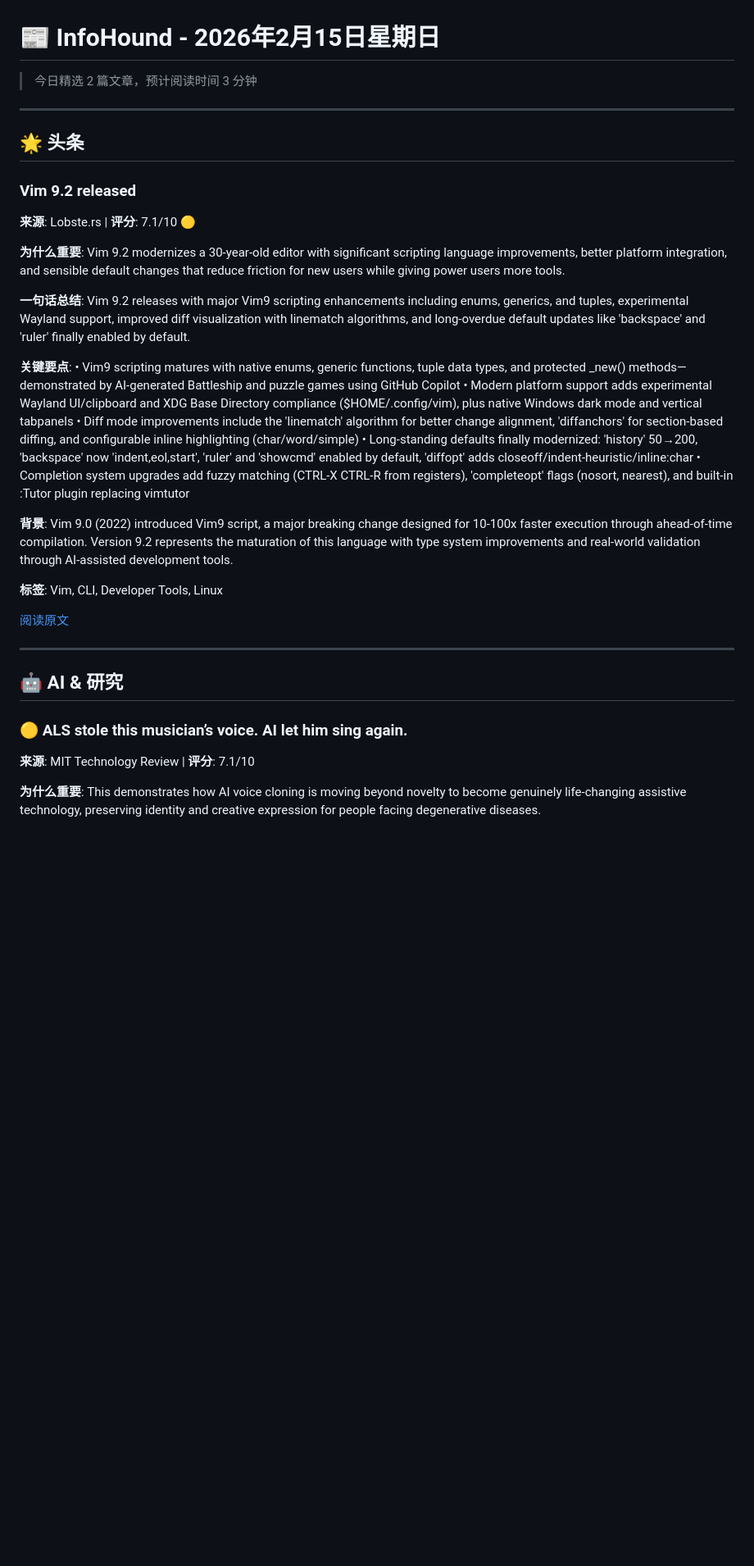
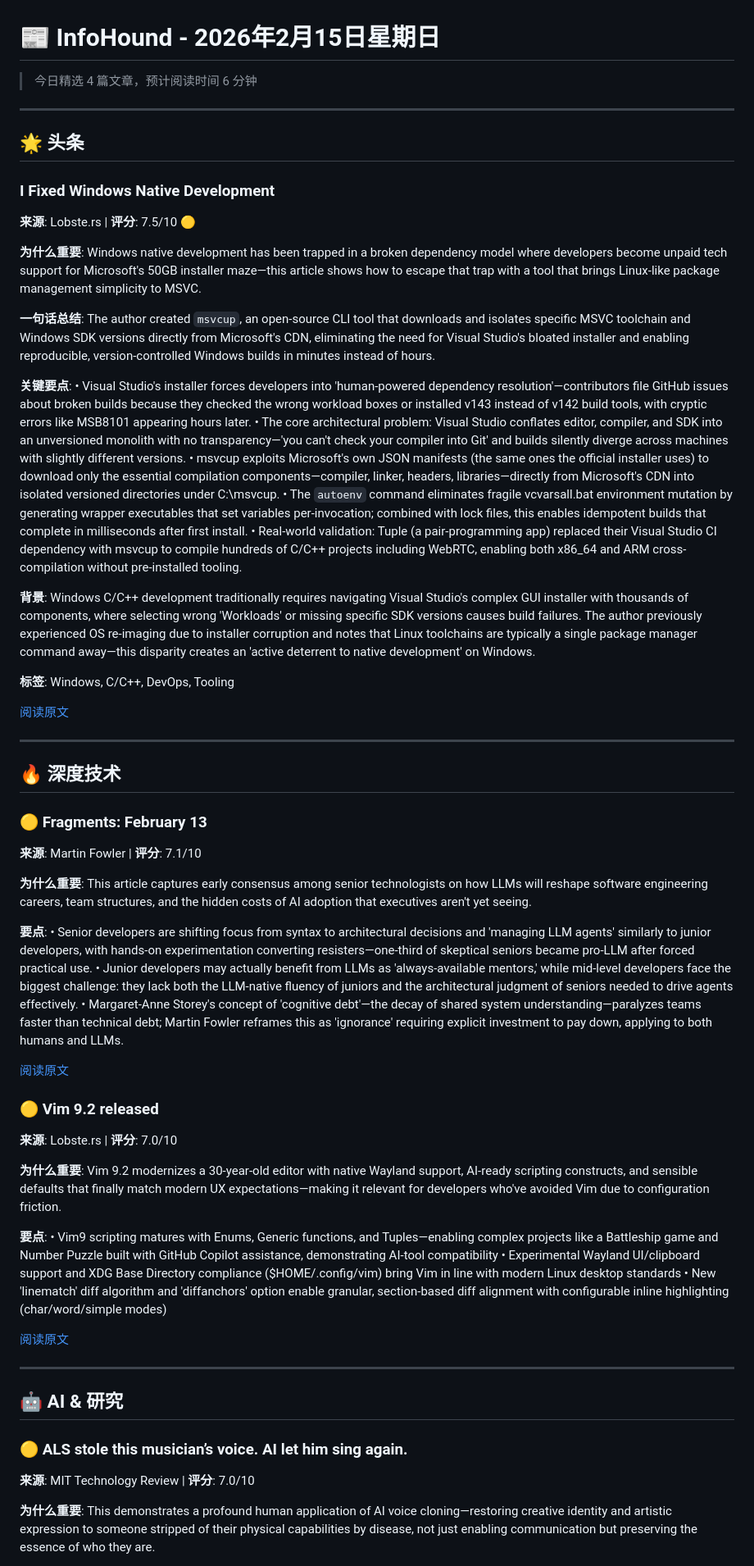
Before and after one commit to Frank-whw/InfoHound, a Markdown page: data/archive/2026-02-15.md, the part around one of its changes. Shown at 82% size. GitHub-like rendering; blank space fills up the shorter version.

Commit message:
📰 Daily digest: 2026-02-15 11:18

```diff
--- a/data/archive/2026-02-15.md
+++ b/data/archive/2026-02-15.md
@@ -1,28 +1,57 @@
 # 📰 InfoHound - 2026年2月15日星期日
 
-> 今日精选 2 篇文章，预计阅读时间 3 分钟
+> 今日精选 4 篇文章，预计阅读时间 6 分钟
 
 ---
 
 ## 🌟 头条
 
-### Vim 9.2 released
-**来源**: Lobste.rs | **评分**: 7.1/10 🟡
+### I Fixed Windows Native Development
+**来源**: Lobste.rs | **评分**: 7.5/10 🟡
 
-**为什么重要**: Vim 9.2 modernizes a 30-year-old editor with significant scripting language improvements, better platform integration, and sensible default changes that reduce friction for new users while giving power users more tools.
+**为什么重要**: Windows native development has been trapped in a broken dependency model where developers become unpaid tech support for Microsoft's 50GB installer maze—this article shows how to escape that trap with a tool that brings Linux-like package management simplicity to MSVC.
 
-**一句话总结**: Vim 9.2 releases with major Vim9 scripting enhancements including enums, generics, and tuples, experimental Wayland support, improved diff visualization with linematch algorithms, and long-overdue default updates like 'backspace' and 'ruler' finally enabled by default.
+**一句话总结**: The author created `msvcup`, an open-source CLI tool that downloads and isolates specific MSVC toolchain and Windows SDK versions directly from Microsoft's CDN, eliminating the need for Visual Studio's bloated installer and enabling reproducible, version-controlled Windows builds in minutes instead of hours.
 
 **关键要点**:
-• Vim9 scripting matures with native enums, generic functions, tuple data types, and protected _new() methods—demonstrated by AI-generated Battleship and puzzle games using GitHub Copilot
-• Modern platform support adds experimental Wayland UI/clipboard and XDG Base Directory compliance ($HOME/.config/vim), plus native Windows dark mode and vertical tabpanels
-• Diff mode improvements include the 'linematch' algorithm for better change alignment, 'diffanchors' for section-based diffing, and configurable inline highlighting (char/word/simple)
-• Long-standing defaults finally modernized: 'history' 50→200, 'backspace' now 'indent,eol,start', 'ruler' and 'showcmd' enabled by default, 'diffopt' adds closeoff/indent-heuristic/inline:char
-• Completion system upgrades add fuzzy matching (CTRL-X CTRL-R from registers), 'completeopt' flags (nosort, nearest), and built-in :Tutor plugin replacing vimtutor
+• Visual Studio's installer forces developers into 'human-powered dependency resolution'—contributors file GitHub issues about broken builds because they checked the wrong workload boxes or installed v143 instead of v142 build tools, with cryptic errors like MSB8101 appearing hours later.
+• The core architectural problem: Visual Studio conflates editor, compiler, and SDK into an unversioned monolith with no transparency—'you can't check your compiler into Git' and builds silently diverge across machines with slightly different versions.
+• msvcup exploits Microsoft's own JSON manifests (the same ones the official installer uses) to download only the essential compilation components—compiler, linker, headers, libraries—directly from Microsoft's CDN into isolated versioned directories under C:\msvcup\.
+• The `autoenv` command eliminates fragile vcvarsall.bat environment mutation by generating wrapper executables that set variables per-invocation; combined with lock files, this enables idempotent builds that complete in milliseconds after first install.
+• Real-world validation: Tuple (a pair-programming app) replaced their Visual Studio CI dependency with msvcup to compile hundreds of C/C++ projects including WebRTC, enabling both x86_64 and ARM cross-compilation without pre-installed tooling.
 
-**背景**: Vim 9.0 (2022) introduced Vim9 script, a major breaking change designed for 10-100x faster execution through ahead-of-time compilation. Version 9.2 represents the maturation of this language with type system improvements and real-world validation through AI-assisted development tools.
+**背景**: Windows C/C++ development traditionally requires navigating Visual Studio's complex GUI installer with thousands of components, where selecting wrong 'Workloads' or missing specific SDK versions causes build failures. The author previously experienced OS re-imaging due to installer corruption and notes that Linux toolchains are typically a single package manager command away—this disparity creates an 'active deterrent to native development' on Windows.
 
-**标签**: Vim, CLI, Developer Tools, Linux
+**标签**: Windows, C/C++, DevOps, Tooling
+
+[阅读原文](https://marler8997.github.io/blog/fixed-windows/)
+
+
+---
+
+## 🔥 深度技术
+
+### 🟡 Fragments: February 13
+**来源**: Martin Fowler | **评分**: 7.1/10
+
+**为什么重要**: This article captures early consensus among senior technologists on how LLMs will reshape software engineering careers, team structures, and the hidden costs of AI adoption that executives aren't yet seeing.
+
+**要点**:
+• Senior developers are shifting focus from syntax to architectural decisions and 'managing LLM agents' similarly to junior developers, with hands-on experimentation converting resisters—one-third of skeptical seniors became pro-LLM after forced practical use.
+• Junior developers may actually benefit from LLMs as 'always-available mentors,' while mid-level developers face the biggest challenge: they lack both the LLM-native fluency of juniors and the architectural judgment of seniors needed to drive agents effectively.
+• Margaret-Anne Storey's concept of 'cognitive debt'—the decay of shared system understanding—paralyzes teams faster than technical debt; Martin Fowler reframes this as 'ignorance' requiring explicit investment to pay down, applying to both humans and LLMs.
+
+[阅读原文](https://martinfowler.com/fragments/2026-02-13.html)
+
+### 🟡 Vim 9.2 released
+**来源**: Lobste.rs | **评分**: 7.0/10
+
+**为什么重要**: Vim 9.2 modernizes a 30-year-old editor with native Wayland support, AI-ready scripting constructs, and sensible defaults that finally match modern UX expectations—making it relevant for developers who've avoided Vim due to configuration friction.
+
+**要点**:
+• Vim9 scripting matures with Enums, Generic functions, and Tuples—enabling complex projects like a Battleship game and Number Puzzle built with GitHub Copilot assistance, demonstrating AI-tool compatibility
+• Experimental Wayland UI/clipboard support and XDG Base Directory compliance ($HOME/.config/vim) bring Vim in line with modern Linux desktop standards
+• New 'linematch' diff algorithm and 'diffanchors' option enable granular, section-based diff alignment with configurable inline highlighting (char/word/simple modes)
 
 [阅读原文](https://www.vim.org/vim-9.2-released.php)
 
@@ -32,8 +61,8 @@
 ## 🤖 AI & 研究
 
 ### 🟡 ALS stole this musician’s voice. AI let him sing again.
-**来源**: MIT Technology Review | **评分**: 7.1/10
+**来源**: MIT Technology Review | **评分**: 7.0/10
 
-**为什么重要**: This demonstrates how AI voice cloning is moving beyond novelty to become genuinely life-changing assistive technology, preserving identity and creative expression for people facing degenerative diseases.
+**为什么重要**: This demonstrates a profound human application of AI voice cloning—restoring creative identity and artistic expression to someone stripped of their physical capabilities by disease, not just enabling communication but preserving the essence of who they are.
 
 **要点**:
```
Also changed, not shown: other parts of data/archive/2026-02-15.md (+6 -6 lines).
